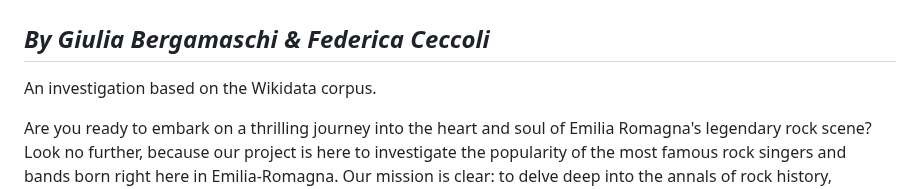
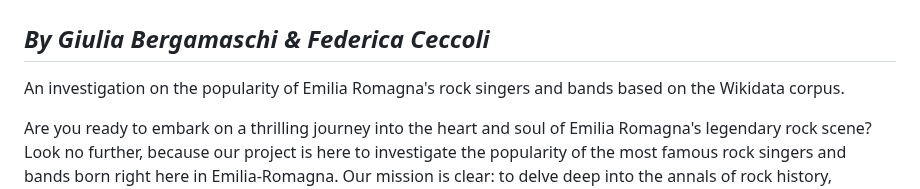
Before and after one commit to uniboITS/Second-story, a Markdown page: README.md, the part around the change. Drawn GitHub-style.

```diff
--- a/README.md
+++ b/README.md
@@ -145,7 +145,7 @@ footer {
   </div>
 
   <h2><em>By Giulia Bergamaschi & Federica Ceccoli</em></h2>
-  <p class="small-italic">An investigation based on the Wikidata corpus.</p>
+  <p class="small-italic">An investigation on the popularity of Emilia Romagna's rock singers and bands based on the Wikidata corpus.</p>
 
 
   <div class="article">
```
